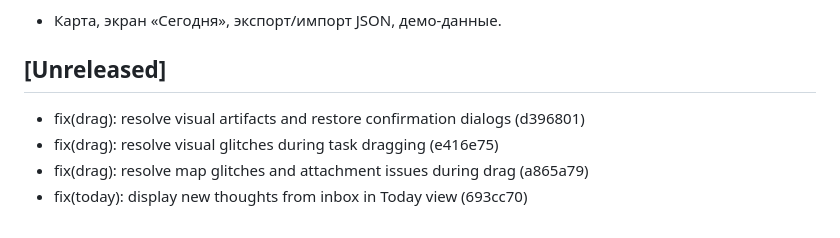
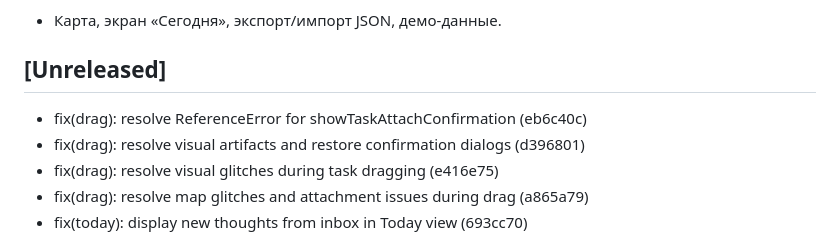
Before and after one commit to DREDGV/atlas-of-life, a Markdown page: CHANGELOG.md, the part around the change. GitHub-like rendering.

Commit message:
feat(drag): enable confirmation dialogs and prepare for Bugbot analysis
Current status:
- Confirmation dialogs now appear for task/project moves
- Fixed ReferenceError for showTaskAttachConfirmation
- Visual artifacts still present during drag operations
- Performance issues during drag need investigation

Prepared for Bugbot analysis of drag performance issues

```diff
--- a/CHANGELOG.md
+++ b/CHANGELOG.md
@@ -692,6 +692,7 @@ I18N/UX
 
 ## [Unreleased]
 
+- fix(drag): resolve ReferenceError for showTaskAttachConfirmation (eb6c40c)
 - fix(drag): resolve visual artifacts and restore confirmation dialogs (d396801)
 - fix(drag): resolve visual glitches during task dragging (e416e75)
 - fix(drag): resolve map glitches and attachment issues during drag (a865a79)
```
